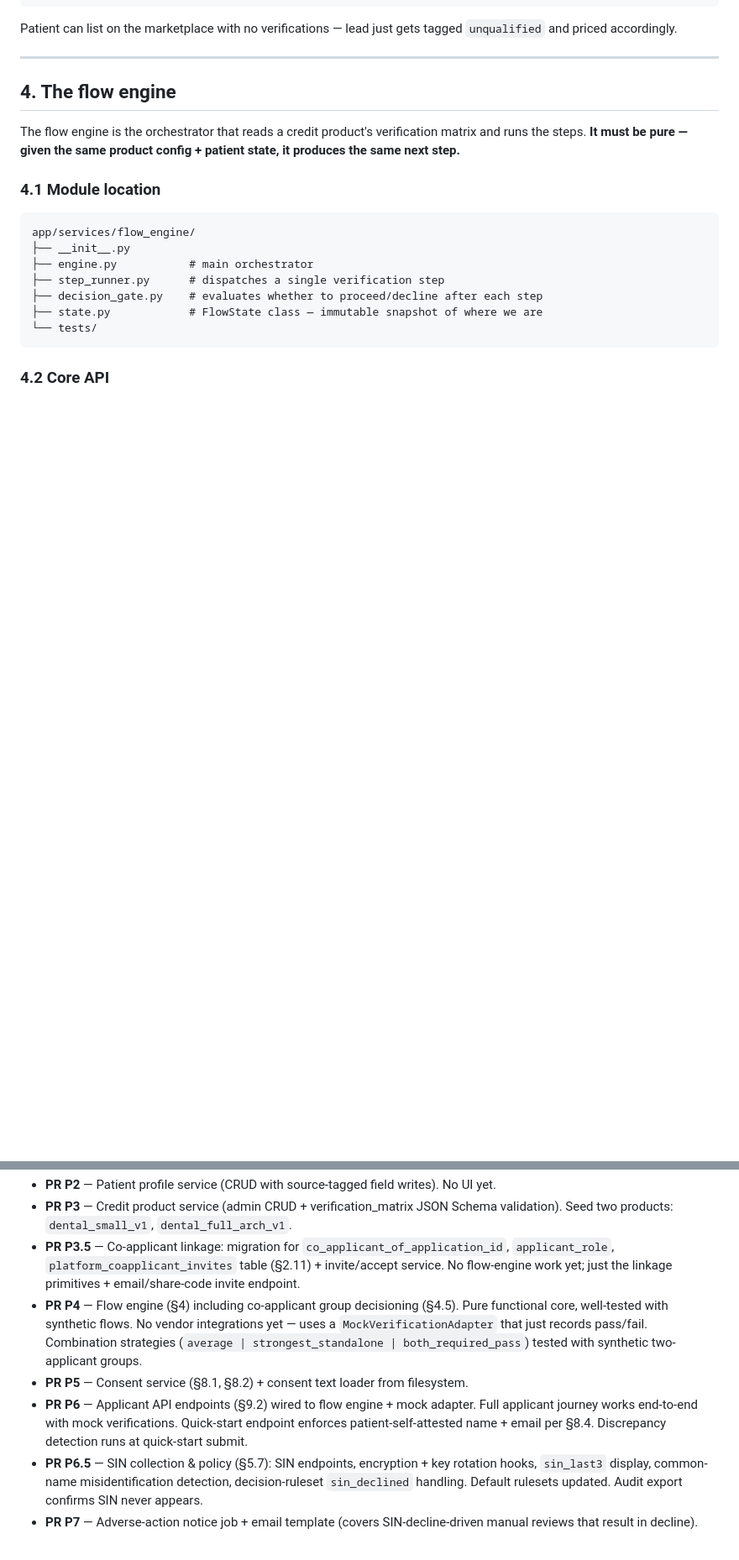
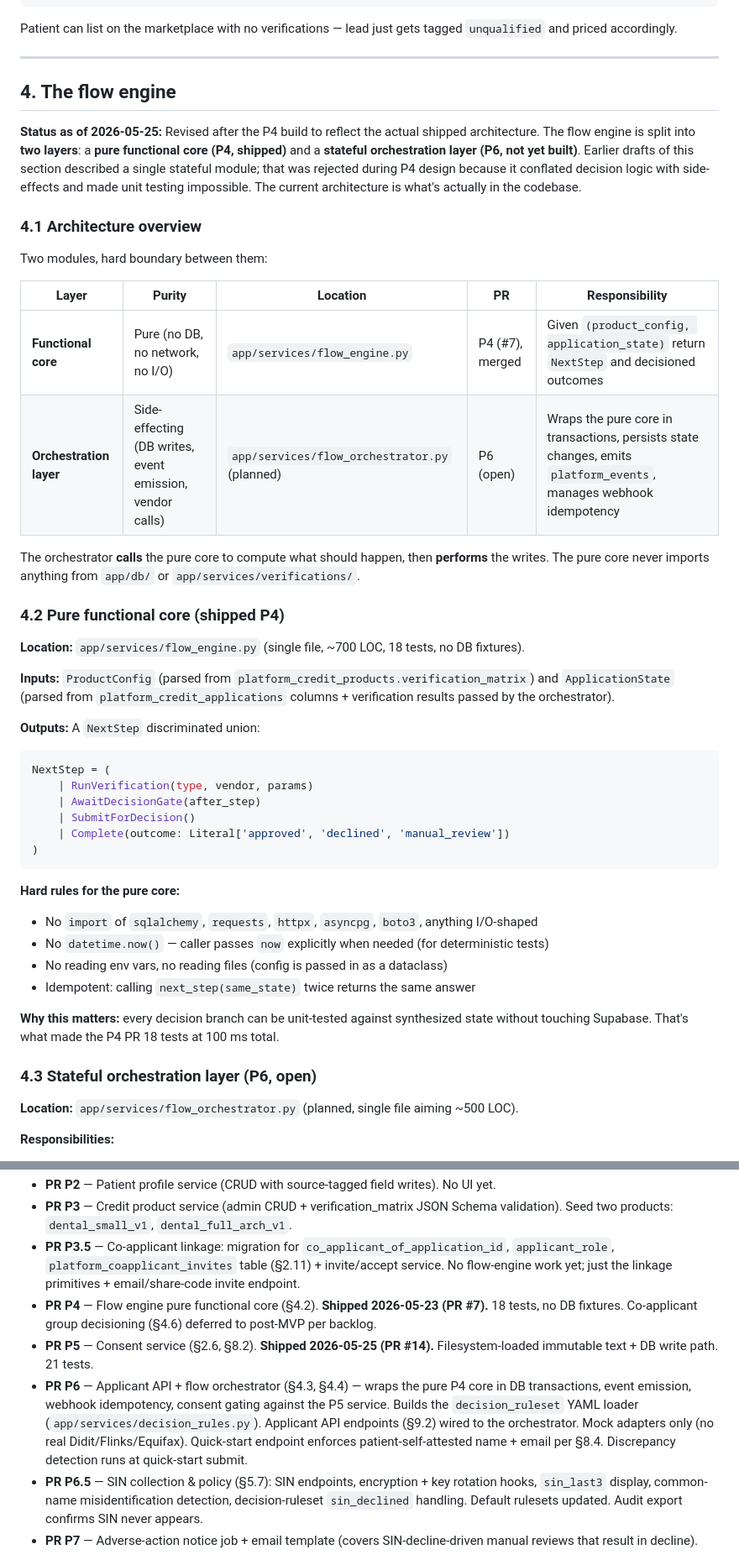
Before and after one commit to dmdwebster-collab/payspyre-backend, a Markdown page: docs/payspyre_v2_spec.md, 2 parts joined by grey strips. Shown at 84% size. Rendered like a GitHub page; blank space fills up the shorter version.

````diff
--- a/docs/payspyre_v2_spec.md
+++ b/docs/payspyre_v2_spec.md
@@ -566,18 +566,47 @@ Patient can list on the marketplace with no verifications — lead just gets tag
 
 ## 4. The flow engine
 
-The flow engine is the orchestrator that reads a credit product's verification matrix and runs the steps. **It must be pure — given the same product config + patient state, it produces the same next step.**
+**Status as of 2026-05-25:** Revised after the P4 build to reflect the actual shipped architecture. The flow engine is split into **two layers**: a **pure functional core (P4, shipped)** and a **stateful orchestration layer (P6, not yet built)**. Earlier drafts of this section described a single stateful module; that was rejected during P4 design because it conflated decision logic with side-effects and made unit testing impossible. The current architecture is what's actually in the codebase.
 
-### 4.1 Module location
+### 4.1 Architecture overview
 
-```
-app/services/flow_engine/
-├── __init__.py
-├── engine.py           # main orchestrator
-├── step_runner.py      # dispatches a single verification step
-├── decision_gate.py    # evaluates whether to proceed/decline after each step
-├── state.py            # FlowState class — immutable snapshot of where we are
-└── tests/
+Two modules, hard boundary between them:
+
+| Layer | Purity | Location | PR | Responsibility |
+|---|---|---|---|---|
+| **Functional core** | Pure (no DB, no network, no I/O) | `app/services/flow_engine.py` | P4 (#7), merged | Given `(product_config, application_state)` return `NextStep` and decisioned outcomes |
+| **Orchestration layer** | Side-effecting (DB writes, event emission, vendor calls) | `app/services/flow_orchestrator.py` (planned) | P6 (open) | Wraps the pure core in transactions, persists state changes, emits `platform_events`, manages webhook idempotency |
+
+The orchestrator **calls** the pure core to compute what should happen, then **performs** the writes. The pure core never imports anything from `app/db/` or `app/services/verifications/`.
+
+### 4.2 Pure functional core (shipped P4)
+
+**Location:** `app/services/flow_engine.py` (single file, ~700 LOC, 18 tests, no DB fixtures).
+
+**Inputs:** `ProductConfig` (parsed from `platform_credit_products.verification_matrix`) and `ApplicationState` (parsed from `platform_credit_applications` columns + verification results passed by the orchestrator).
+
+**Outputs:** A `NextStep` discriminated union:
+
+```python
+NextStep = (
+    | RunVerification(type, vendor, params)
+    | AwaitDecisionGate(after_step)
+    | SubmitForDecision()
+    | Complete(outcome: Literal['approved', 'declined', 'manual_review'])
+)
 ```
 
-### 4.2 Core API
+**Hard rules for the pure core:**
+- No `import` of `sqlalchemy`, `requests`, `httpx`, `asyncpg`, `boto3`, anything I/O-shaped
+- No `datetime.now()` — caller passes `now` explicitly when needed (for deterministic tests)
+- No reading env vars, no reading files (config is passed in as a dataclass)
+- Idempotent: calling `next_step(same_state)` twice returns the same answer
+
+**Why this matters:** every decision branch can be unit-tested against synthesized state without touching Supabase. That's what made the P4 PR 18 tests at 100 ms total.
+
+### 4.3 Stateful orchestration layer (P6, open)
+
+**Location:** `app/services/flow_orchestrator.py` (planned, single file aiming ~500 LOC).
+
+**Responsibilities:**
+
@@ -1040,9 +1078,9 @@ Each follows the same pattern as the existing Didit webhook handler:
 - **PR P2** — Patient profile service (CRUD with source-tagged field writes). No UI yet.
 - **PR P3** — Credit product service (admin CRUD + verification_matrix JSON Schema validation). Seed two products: `dental_small_v1`, `dental_full_arch_v1`.
 - **PR P3.5** — Co-applicant linkage: migration for `co_applicant_of_application_id`, `applicant_role`, `platform_coapplicant_invites` table (§2.11) + invite/accept service. No flow-engine work yet; just the linkage primitives + email/share-code invite endpoint.
-- **PR P4** — Flow engine (§4) including co-applicant group decisioning (§4.5). Pure functional core, well-tested with synthetic flows. No vendor integrations yet — uses a `MockVerificationAdapter` that just records pass/fail. Combination strategies (`average | strongest_standalone | both_required_pass`) tested with synthetic two-applicant groups.
-- **PR P5** — Consent service (§8.1, §8.2) + consent text loader from filesystem.
-- **PR P6** — Applicant API endpoints (§9.2) wired to flow engine + mock adapter. Full applicant journey works end-to-end with mock verifications. Quick-start endpoint enforces patient-self-attested name + email per §8.4. Discrepancy detection runs at quick-start submit.
+- **PR P4** — Flow engine pure functional core (§4.2). **Shipped 2026-05-23 (PR #7).** 18 tests, no DB fixtures. Co-applicant group decisioning (§4.6) deferred to post-MVP per backlog.
+- **PR P5** — Consent service (§2.6, §8.2). **Shipped 2026-05-25 (PR #14).** Filesystem-loaded immutable text + DB write path. 21 tests.
+- **PR P6** — Applicant API + flow orchestrator (§4.3, §4.4) — wraps the pure P4 core in DB transactions, event emission, webhook idempotency, consent gating against the P5 service. Builds the `decision_ruleset` YAML loader (`app/services/decision_rules.py`). Applicant API endpoints (§9.2) wired to the orchestrator. Mock adapters only (no real Didit/Flinks/Equifax). Quick-start endpoint enforces patient-self-attested name + email per §8.4. Discrepancy detection runs at quick-start submit.
 - **PR P6.5** — SIN collection & policy (§5.7): SIN endpoints, encryption + key rotation hooks, `sin_last3` display, common-name misidentification detection, decision-ruleset `sin_declined` handling. Default rulesets updated. Audit export confirms SIN never appears.
 - **PR P7** — Adverse-action notice job + email template (covers SIN-decline-driven manual reviews that result in decline).
 
````
Also changed, not shown: other parts of docs/payspyre_v2_spec.md (+40 -31 lines).
